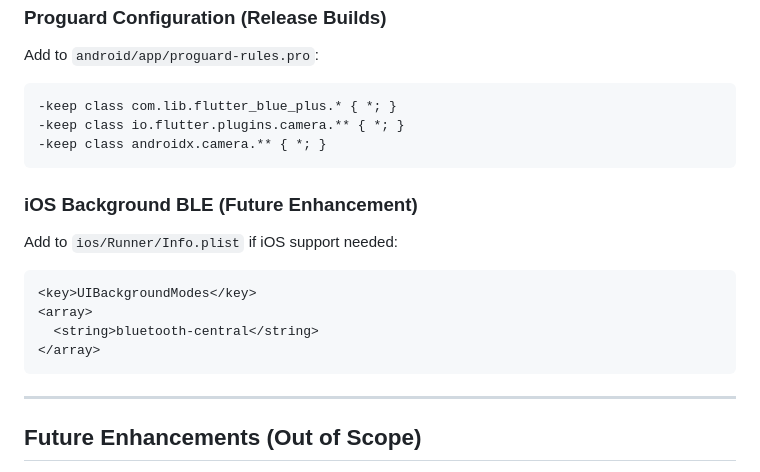
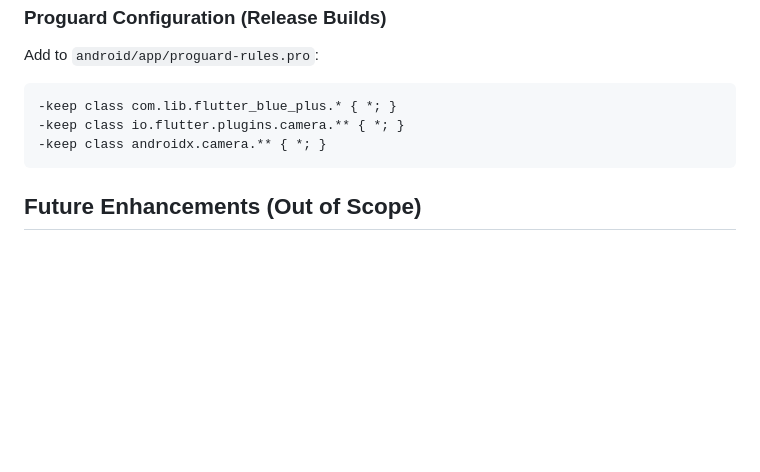
Before and after one commit to dubemezeagwu/masitek_flutter, a Markdown page: README.md, the part around the change. Rendered like a GitHub page; blank space fills up the shorter version.

Commit message:
docs: final README before submission

````diff
--- a/README.md
+++ b/README.md
@@ -313,18 +313,6 @@ Add to `android/app/proguard-rules.pro`:
 -keep class androidx.camera.** { *; }
 ```
 
-### iOS Background BLE (Future Enhancement)
-
-Add to `ios/Runner/Info.plist` if iOS support needed:
-```xml
-<key>UIBackgroundModes</key>
-<array>
-  <string>bluetooth-central</string>
-</array>
-```
-
----
-
 ## Future Enhancements (Out of Scope)
 
 - User-editable script transformations (text input for QuickJS code)
````
